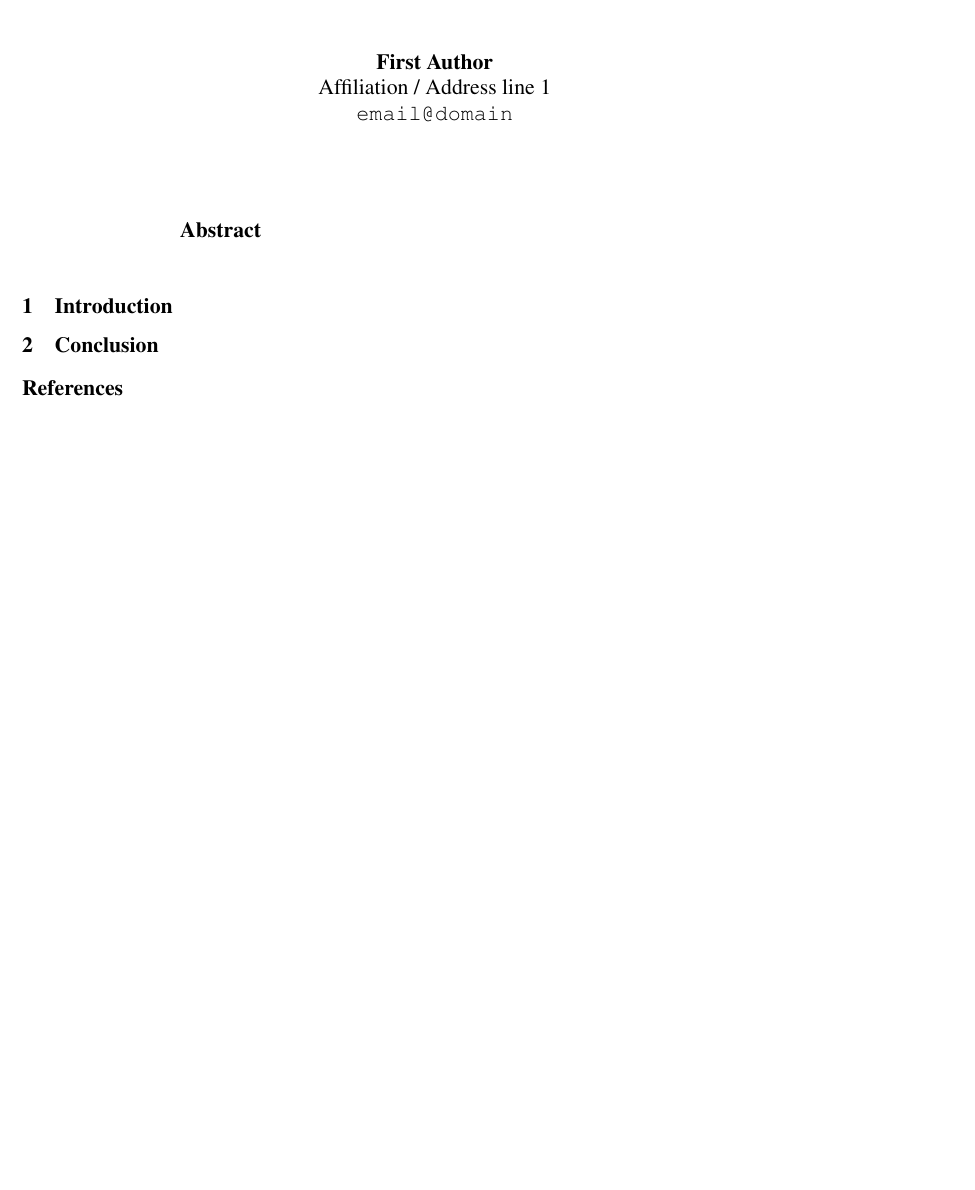
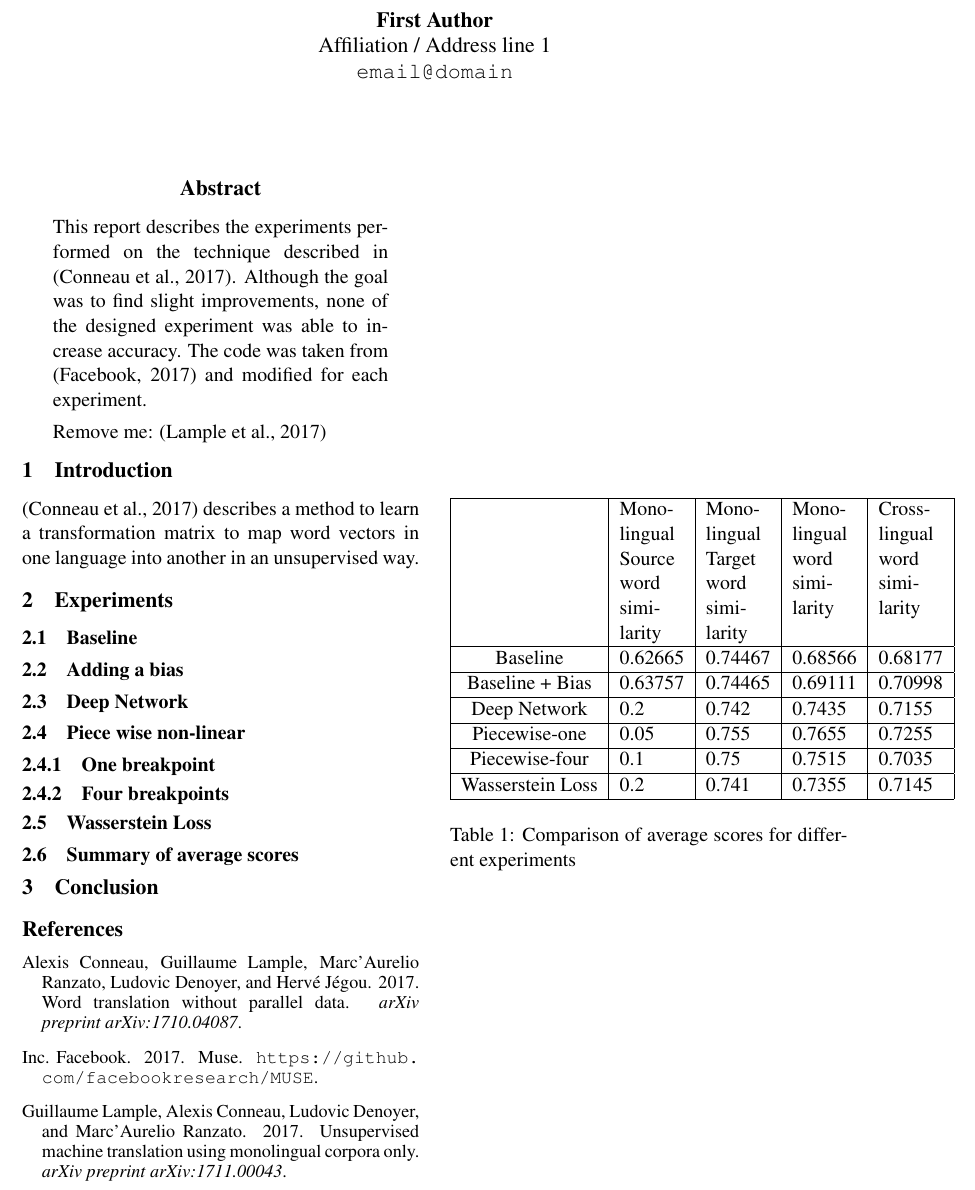
Before and after one commit to theconsummate/assigments, a LaTeX paper (reports/muse_report/acl2014.tex): part of the page, cut so that both start at the same text, the shorter picture padded with empty space. Compiled offline with pdfLaTeX.

Commit message:
adding the summary table

```diff
--- a/reports/muse_report/acl2014.tex
+++ b/reports/muse_report/acl2014.tex
@@ -40,12 +40,55 @@
 \begin{document}
 \maketitle
 \begin{abstract}
+This report describes the experiments performed on the technique described in \cite{conneau2017word}. Although the goal was to find slight improvements, none of the designed experiment was able to increase accuracy. The code was taken from \cite{muserepo} and modified for each experiment.
+
+Remove me: \cite{lample2017unsupervised}
 
 \end{abstract}
 
 \section{Introduction}
+\cite{conneau2017word} describes a method to learn a transformation matrix to map word vectors in one language into another in an unsupervised way.
 
+\section{Experiments}
 
+\subsection{Baseline}
+
+\subsection{Adding a bias}
+
+\subsection{Deep Network}
+
+\subsection{Piece wise non-linear}
+
+\subsubsection{One breakpoint}
+
+\subsubsection{Four breakpoints}
+
+\subsection{Wasserstein Loss}
+
+\subsection{Summary of average scores}
+\begin{table}[h]
+  \begin{center}
+  \begin{tabular}{|c|l|l|l|l|}
+  \hline
+   & \multicolumn{1}{|p{1cm}|}{Mono-lingual Source word similarity}& \multicolumn{1}{|p{1cm}|}{Mono-lingual Target word similarity} & \multicolumn{1}{|p{1cm}|}{Mono-lingual word similarity} & \multicolumn{1}{|p{1cm}|}{Cross-lingual word similarity} \\
+  \hline
+  Baseline & 0.62665 & 0.74467 & 0.68566 & 0.68177  \\
+  \hline
+  Baseline + Bias & 0.63757 & 0.74465 & 0.69111 & 0.70998 \\
+  \hline
+  Deep Network & 0.2 & 0.742 & 0.7435 & 0.7155 \\
+  \hline
+  Piecewise-one & 0.05 & 0.755 & 0.7655 & 0.7255 \\
+  \hline
+  Piecewise-four & 0.1 & 0.75 & 0.7515 & 0.7035 \\
+  \hline
+  Wasserstein Loss & 0.2 & 0.741 & 0.7355 & 0.7145 \\
+  \hline
+  \end{tabular}
+  \end{center}
+  \caption{ Comparison of average scores for different experiments}
+  \label{summary-table}
+\end{table}
 
 \section{Conclusion}
 
```
Also changed, not shown: reports/muse_report/acl2014.bib (+9 -0 lines).
